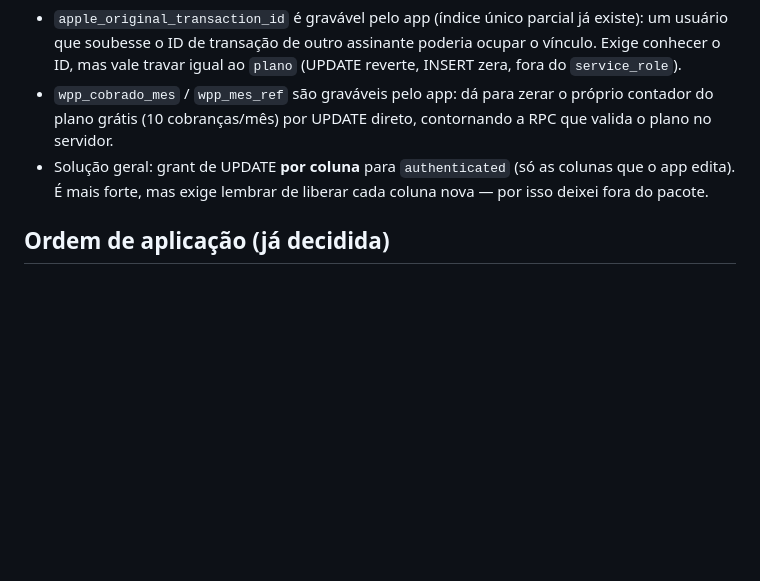
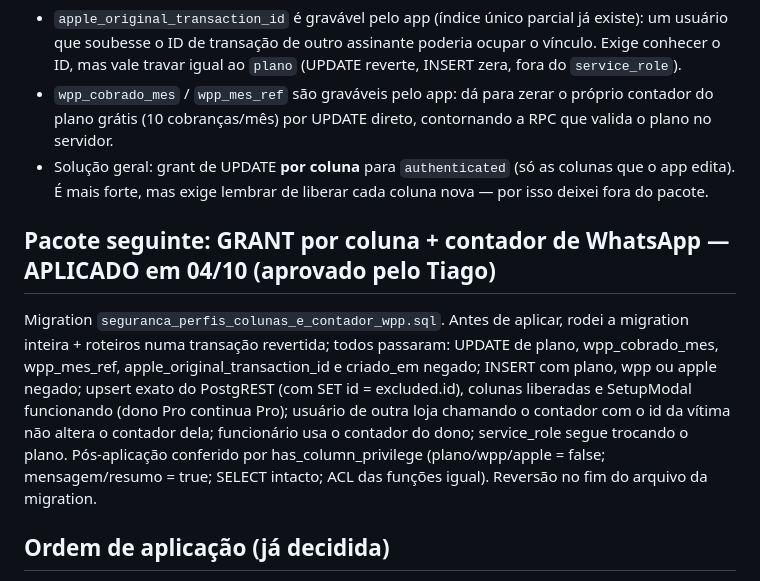
Before and after one commit to tiagorafaelbs-max/fiado-facil, a Markdown page: docs/release/DESENHO-seguranca-perfis.md, the part around the change. Rendered like a GitHub page; blank space fills up the shorter version.

Commit message:
docs: migration de colunas e contador aplicada (04/10)
Co-Authored-By: Claude Sonnet 5.5 <noreply@anthropic.com>

```diff
--- a/docs/release/DESENHO-seguranca-perfis.md
+++ b/docs/release/DESENHO-seguranca-perfis.md
@@ -60,5 +60,8 @@ order by p.criado_em;
 - `wpp_cobrado_mes` / `wpp_mes_ref` são graváveis pelo app: dá para zerar o próprio contador do plano grátis (10 cobranças/mês) por UPDATE direto, contornando a RPC que valida o plano no servidor.
 - Solução geral: grant de UPDATE **por coluna** para `authenticated` (só as colunas que o app edita). É mais forte, mas exige lembrar de liberar cada coluna nova — por isso deixei fora do pacote.
 
+## Pacote seguinte: GRANT por coluna + contador de WhatsApp — APLICADO em 04/10 (aprovado pelo Tiago)
+Migration `seguranca_perfis_colunas_e_contador_wpp.sql`. Antes de aplicar, rodei a migration inteira + roteiros numa transação revertida; todos passaram: UPDATE de plano, wpp_cobrado_mes, wpp_mes_ref, apple_original_transaction_id e criado_em negado; INSERT com plano, wpp ou apple negado; upsert exato do PostgREST (com SET id = excluded.id), colunas liberadas e SetupModal funcionando (dono Pro continua Pro); usuário de outra loja chamando o contador com o id da vítima não altera o contador dela; funcionário usa o contador do dono; service_role segue trocando o plano. Pós-aplicação conferido por has_column_privilege (plano/wpp/apple = false; mensagem/resumo = true; SELECT intacto; ACL das funções igual). Reversão no fim do arquivo da migration.
+
 ## Ordem de aplicação (já decidida)
 0 `seguranca_perfis_sem_pro_gratis` → 1 `mensagem_cobranca_modelo` → 2 `dispositivos_app_e_versao_minima` → 3 `equipe_autoria_confiavel_e_resumo` → OTA (fingerprints `61a2955d…` / `3ae31820…`). Só depois da sua aprovação desta migration.
```
